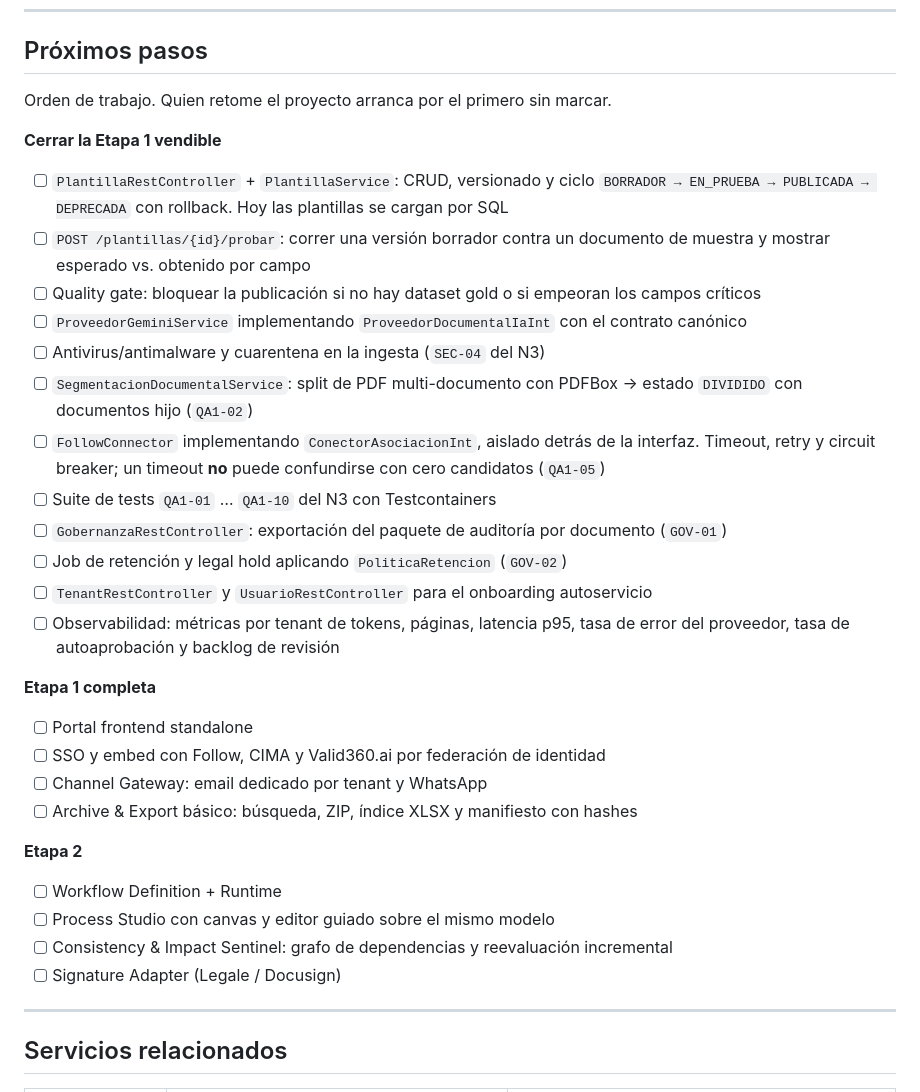
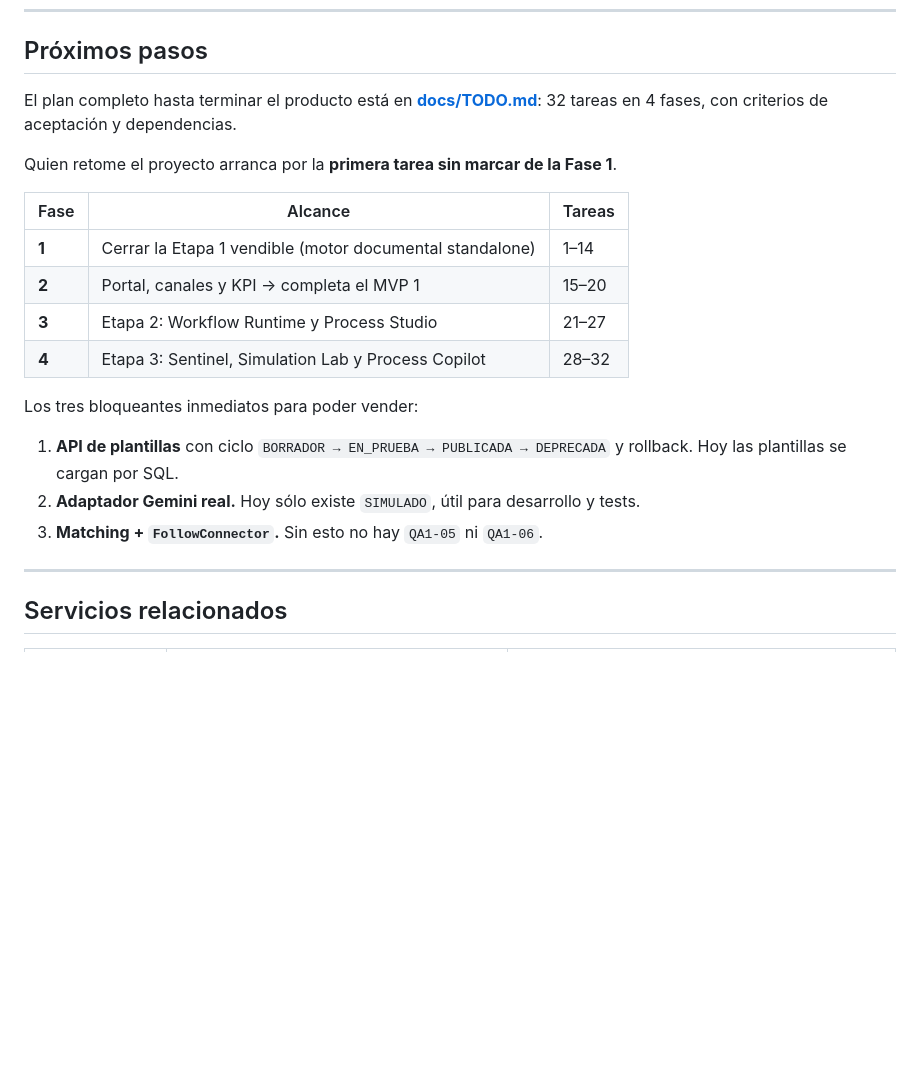
Before and after one commit to gabibenitezzz003/NEXTDOCS-IA, a Markdown page: README.md, the part around the change. Drawn GitHub-style; blank space fills up the shorter version.

```diff
--- a/README.md
+++ b/README.md
@@ -183,41 +183,24 @@ Se desactiva con `NEXTDOCS_CREAR_TENANT_DEMO=false`.
 
 ## Próximos pasos
 
-Orden de trabajo. Quien retome el proyecto arranca por el primero sin marcar.
+El plan completo hasta terminar el producto está en **[docs/TODO.md](docs/TODO.md)**:
+32 tareas en 4 fases, con criterios de aceptación y dependencias.
 
-**Cerrar la Etapa 1 vendible**
+Quien retome el proyecto arranca por la **primera tarea sin marcar de la Fase 1**.
 
-- [ ] `PlantillaRestController` + `PlantillaService`: CRUD, versionado y ciclo
-      `BORRADOR → EN_PRUEBA → PUBLICADA → DEPRECADA` con rollback. Hoy las plantillas se cargan por SQL
-- [ ] `POST /plantillas/{id}/probar`: correr una versión borrador contra un documento de muestra
-      y mostrar esperado vs. obtenido por campo
-- [ ] Quality gate: bloquear la publicación si no hay dataset gold o si empeoran los campos críticos
-- [ ] `ProveedorGeminiService` implementando `ProveedorDocumentalIaInt` con el contrato canónico
-- [ ] Antivirus/antimalware y cuarentena en la ingesta (`SEC-04` del N3)
-- [ ] `SegmentacionDocumentalService`: split de PDF multi-documento con PDFBox → estado `DIVIDIDO`
-      con documentos hijo (`QA1-02`)
-- [ ] `FollowConnector` implementando `ConectorAsociacionInt`, aislado detrás de la interfaz.
-      Timeout, retry y circuit breaker; un timeout **no** puede confundirse con cero candidatos (`QA1-05`)
-- [ ] Suite de tests `QA1-01` … `QA1-10` del N3 con Testcontainers
-- [ ] `GobernanzaRestController`: exportación del paquete de auditoría por documento (`GOV-01`)
-- [ ] Job de retención y legal hold aplicando `PoliticaRetencion` (`GOV-02`)
-- [ ] `TenantRestController` y `UsuarioRestController` para el onboarding autoservicio
-- [ ] Observabilidad: métricas por tenant de tokens, páginas, latencia p95, tasa de error del
-      proveedor, tasa de autoaprobación y backlog de revisión
+| Fase | Alcance | Tareas |
+|---|---|---|
+| **1** | Cerrar la Etapa 1 vendible (motor documental standalone) | 1–14 |
+| **2** | Portal, canales y KPI → completa el MVP 1 | 15–20 |
+| **3** | Etapa 2: Workflow Runtime y Process Studio | 21–27 |
+| **4** | Etapa 3: Sentinel, Simulation Lab y Process Copilot | 28–32 |
 
-**Etapa 1 completa**
+Los tres bloqueantes inmediatos para poder vender:
 
-- [ ] Portal frontend standalone
-- [ ] SSO y embed con Follow, CIMA y Valid360.ai por federación de identidad
-- [ ] Channel Gateway: email dedicado por tenant y WhatsApp
-- [ ] Archive & Export básico: búsqueda, ZIP, índice XLSX y manifiesto con hashes
-
-**Etapa 2**
-
-- [ ] Workflow Definition + Runtime
-- [ ] Process Studio con canvas y editor guiado sobre el mismo modelo
-- [ ] Consistency & Impact Sentinel: grafo de dependencias y reevaluación incremental
-- [ ] Signature Adapter (Legale / Docusign)
+1. **API de plantillas** con ciclo `BORRADOR → EN_PRUEBA → PUBLICADA → DEPRECADA` y rollback.
+   Hoy las plantillas se cargan por SQL.
+2. **Adaptador Gemini real.** Hoy sólo existe `SIMULADO`, útil para desarrollo y tests.
+3. **Matching + `FollowConnector`.** Sin esto no hay `QA1-05` ni `QA1-06`.
 
 ---
 
```
Also changed, not shown: docs/TODO.md (added, +129 -0 lines).
